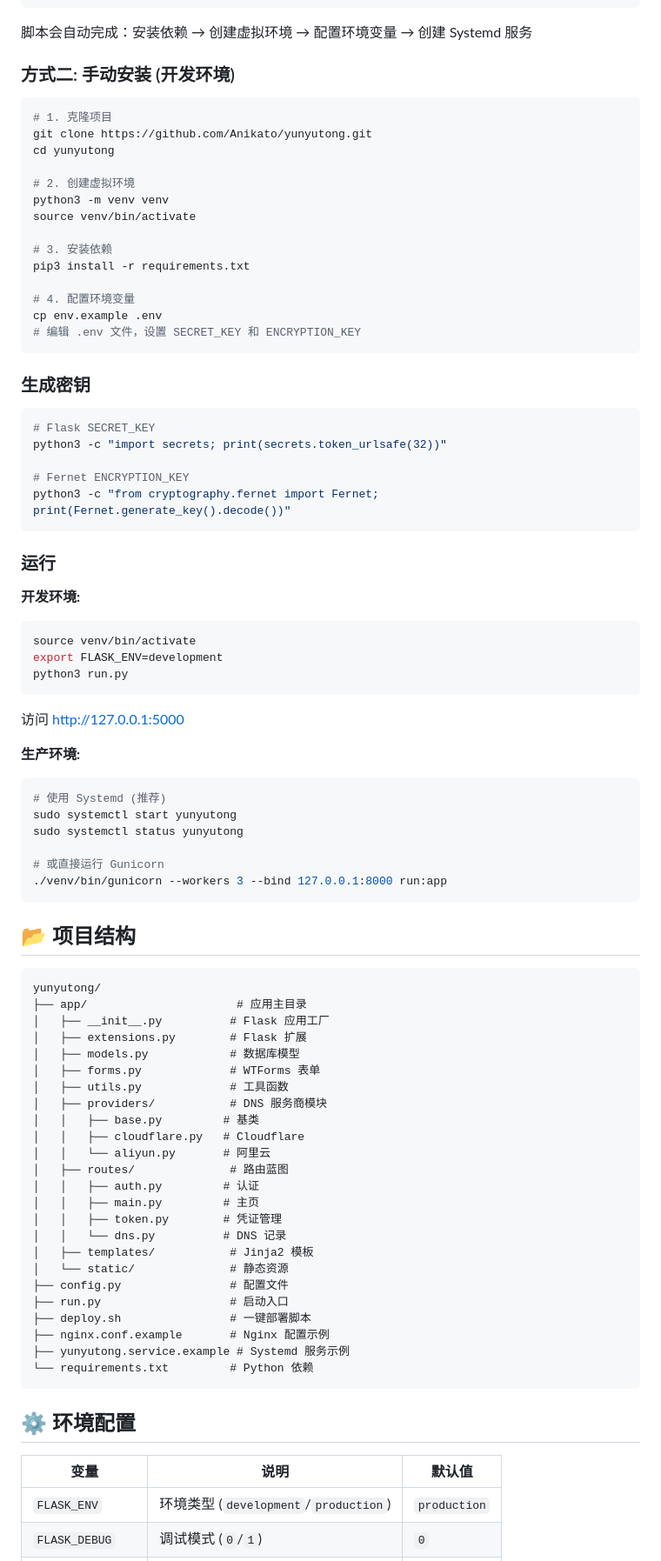
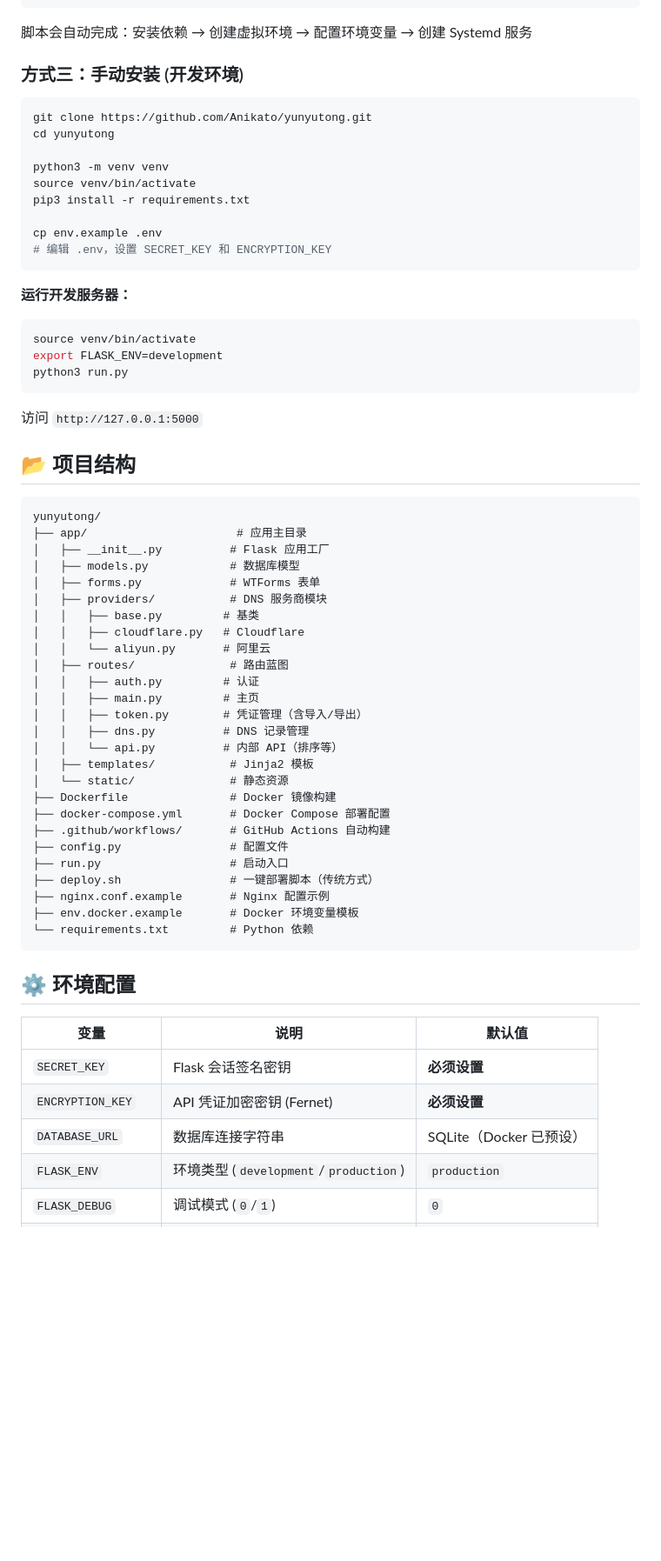
Before and after one commit to Anikato/yunyutong, a Markdown page: README.md, the part around one of its changes. Shown at 87% size. Rendered like a GitHub page; blank space fills up the shorter version.

````diff
--- a/README.md
+++ b/README.md
@@ -37,38 +108,21 @@ sudo bash deploy.sh
 
 脚本会自动完成：安装依赖 → 创建虚拟环境 → 配置环境变量 → 创建 Systemd 服务
 
-### 方式二: 手动安装 (开发环境)
+### 方式三：手动安装 (开发环境)
 
 ```bash
-# 1. 克隆项目
 git clone https://github.com/Anikato/yunyutong.git
 cd yunyutong
 
-# 2. 创建虚拟环境
 python3 -m venv venv
 source venv/bin/activate
-
-# 3. 安装依赖
 pip3 install -r requirements.txt
 
-# 4. 配置环境变量
 cp env.example .env
-# 编辑 .env 文件，设置 SECRET_KEY 和 ENCRYPTION_KEY
+# 编辑 .env，设置 SECRET_KEY 和 ENCRYPTION_KEY
 ```
 
-### 生成密钥
-
-```bash
-# Flask SECRET_KEY
-python3 -c "import secrets; print(secrets.token_urlsafe(32))"
-
-# Fernet ENCRYPTION_KEY
-python3 -c "from cryptography.fernet import Fernet; print(Fernet.generate_key().decode())"
-```
-
-### 运行
-
-**开发环境:**
+**运行开发服务器：**
 
 ```bash
 source venv/bin/activate
@@ -76,18 +130,7 @@ export FLASK_ENV=development
 python3 run.py
 ```
 
-访问 http://127.0.0.1:5000
-
-**生产环境:**
-
-```bash
-# 使用 Systemd (推荐)
-sudo systemctl start yunyutong
-sudo systemctl status yunyutong
-
-# 或直接运行 Gunicorn
-./venv/bin/gunicorn --workers 3 --bind 127.0.0.1:8000 run:app
-```
+访问 `http://127.0.0.1:5000`
 
 ## 📂 项目结构
 
@@ -95,10 +138,8 @@ sudo systemctl status yunyutong
 yunyutong/
 ├── app/                      # 应用主目录
 │   ├── __init__.py          # Flask 应用工厂
-│   ├── extensions.py        # Flask 扩展
 │   ├── models.py            # 数据库模型
 │   ├── forms.py             # WTForms 表单
-│   ├── utils.py             # 工具函数
 │   ├── providers/           # DNS 服务商模块
 │   │   ├── base.py         # 基类
 │   │   ├── cloudflare.py   # Cloudflare
@@ -106,15 +147,19 @@ yunyutong/
 │   ├── routes/              # 路由蓝图
 │   │   ├── auth.py         # 认证
 │   │   ├── main.py         # 主页
-│   │   ├── token.py        # 凭证管理
-│   │   └── dns.py          # DNS 记录
+│   │   ├── token.py        # 凭证管理（含导入/导出）
+│   │   ├── dns.py          # DNS 记录管理
+│   │   └── api.py          # 内部 API（排序等）
 │   ├── templates/           # Jinja2 模板
 │   └── static/              # 静态资源
+├── Dockerfile               # Docker 镜像构建
+├── docker-compose.yml       # Docker Compose 部署配置
+├── .github/workflows/       # GitHub Actions 自动构建
 ├── config.py                # 配置文件
 ├── run.py                   # 启动入口
-├── deploy.sh                # 一键部署脚本
+├── deploy.sh                # 一键部署脚本（传统方式）
 ├── nginx.conf.example       # Nginx 配置示例
-├── yunyutong.service.example # Systemd 服务示例
+├── env.docker.example       # Docker 环境变量模板
 └── requirements.txt         # Python 依赖
 ```
 
@@ -122,5 +167,8 @@ yunyutong/
 
 | 变量 | 说明 | 默认值 |
 |------|------|--------|
+| `SECRET_KEY` | Flask 会话签名密钥 | **必须设置** |
+| `ENCRYPTION_KEY` | API 凭证加密密钥 (Fernet) | **必须设置** |
+| `DATABASE_URL` | 数据库连接字符串 | SQLite（Docker 已预设） |
 | `FLASK_ENV` | 环境类型 (`development`/`production`) | `production` |
 | `FLASK_DEBUG` | 调试模式 (`0`/`1`) | `0` |
````
Also changed, not shown: other parts of README.md (+93 -14 lines).
